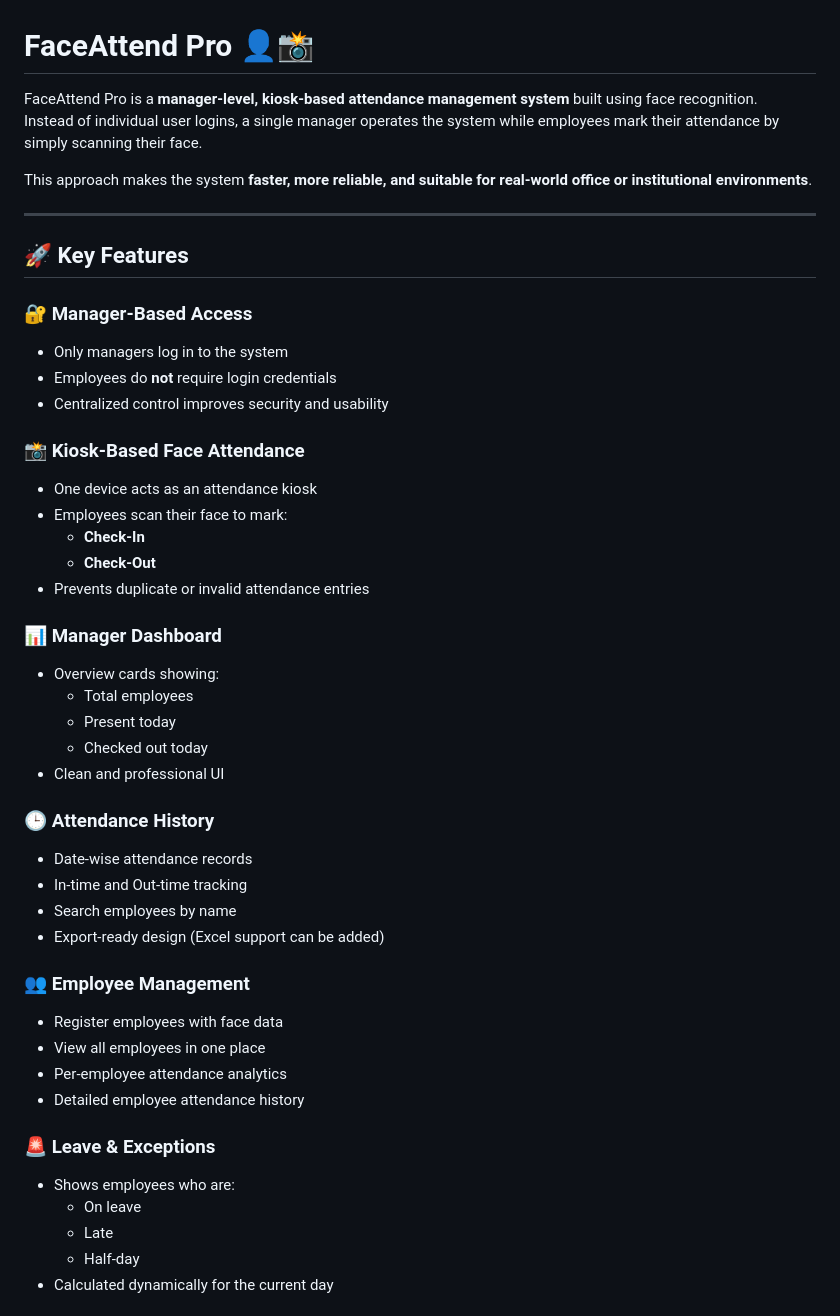
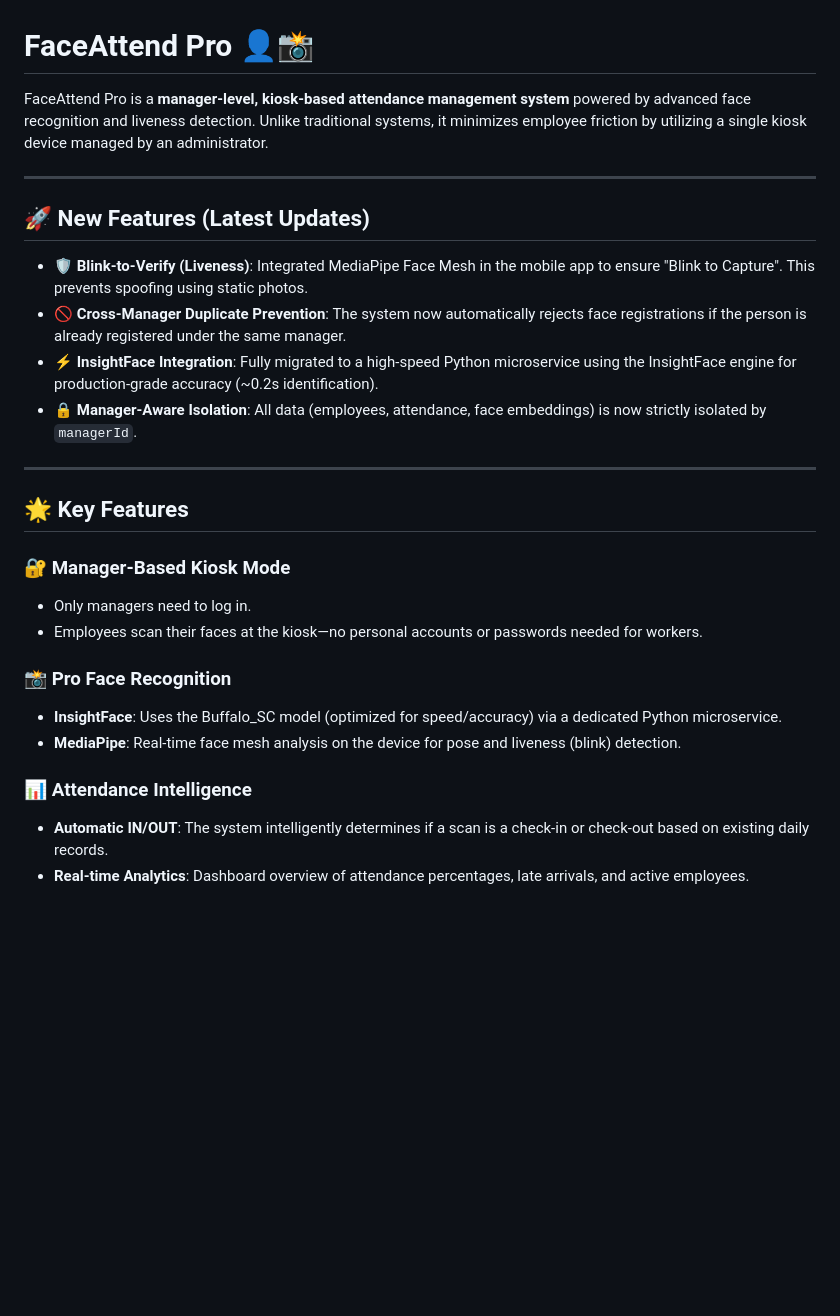
Before and after one commit to Bhaveshkharat/FaceAttend_Pro-main, a Markdown page: FaceAttend_Pro-main/Readme.md, the part around one of its changes. GitHub-like rendering; blank space fills up the shorter version.

```diff
--- a/FaceAttend_Pro-main/Readme.md
+++ b/FaceAttend_Pro-main/Readme.md
@@ -1,49 +1,29 @@
 # FaceAttend Pro 👤📸
 
-FaceAttend Pro is a **manager-level, kiosk-based attendance management system** built using face recognition.
-Instead of individual user logins, a single manager operates the system while employees mark their attendance by simply scanning their face.
-
-This approach makes the system **faster, more reliable, and suitable for real-world office or institutional environments**.
+FaceAttend Pro is a **manager-level, kiosk-based attendance management system** powered by advanced face recognition and liveness detection. Unlike traditional systems, it minimizes employee friction by utilizing a single kiosk device managed by an administrator.
 
 ---
 
-## 🚀 Key Features
+## 🚀 New Features (Latest Updates)
 
-### 🔐 Manager-Based Access
-- Only managers log in to the system
-- Employees do **not** require login credentials
-- Centralized control improves security and usability
+- **🛡️ Blink-to-Verify (Liveness)**: Integrated MediaPipe Face Mesh in the mobile app to ensure "Blink to Capture". This prevents spoofing using static photos.
+- **🚫 Cross-Manager Duplicate Prevention**: The system now automatically rejects face registrations if the person is already registered under the same manager.
+- **⚡ InsightFace Integration**: Fully migrated to a high-speed Python microservice using the InsightFace engine for production-grade accuracy (~0.2s identification).
+- **🔒 Manager-Aware Isolation**: All data (employees, attendance, face embeddings) is now strictly isolated by `managerId`.
 
-### 📸 Kiosk-Based Face Attendance
-- One device acts as an attendance kiosk
-- Employees scan their face to mark:
-  - **Check-In**
-  - **Check-Out**
-- Prevents duplicate or invalid attendance entries
+---
 
-### 📊 Manager Dashboard
-- Overview cards showing:
-  - Total employees
-  - Present today
-  - Checked out today
-- Clean and professional UI
+## 🌟 Key Features
 
-### 🕒 Attendance History
-- Date-wise attendance records
-- In-time and Out-time tracking
-- Search employees by name
-- Export-ready design (Excel support can be added)
+### 🔐 Manager-Based Kiosk Mode
+- Only managers need to log in.
+- Employees scan their faces at the kiosk—no personal accounts or passwords needed for workers.
 
-### 👥 Employee Management
-- Register employees with face data
-- View all employees in one place
-- Per-employee attendance analytics
-- Detailed employee attendance history
+### 📸 Pro Face Recognition
+- **InsightFace**: Uses the Buffalo_SC model (optimized for speed/accuracy) via a dedicated Python microservice.
+- **MediaPipe**: Real-time face mesh analysis on the device for pose and liveness (blink) detection.
 
-### 🚨 Leave & Exceptions
-- Shows employees who are:
-  - On leave
-  - Late
-  - Half-day
-- Calculated dynamically for the current day
+### 📊 Attendance Intelligence
+- **Automatic IN/OUT**: The system intelligently determines if a scan is a check-in or check-out based on existing daily records.
+- **Real-time Analytics**: Dashboard overview of attendance percentages, late arrivals, and active employees.
 
```
Also changed, not shown: other parts of FaceAttend_Pro-main/Readme.md (+79 -147 lines).
